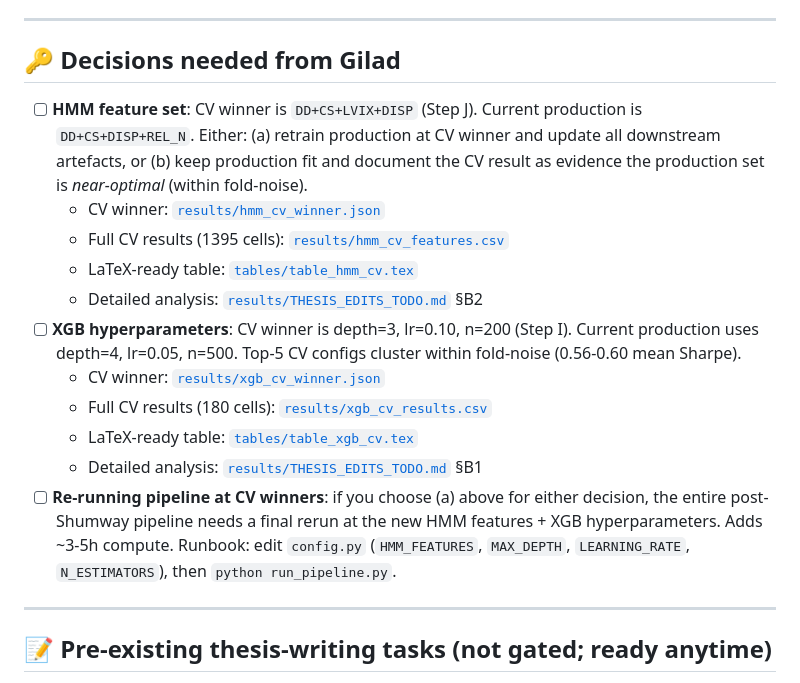
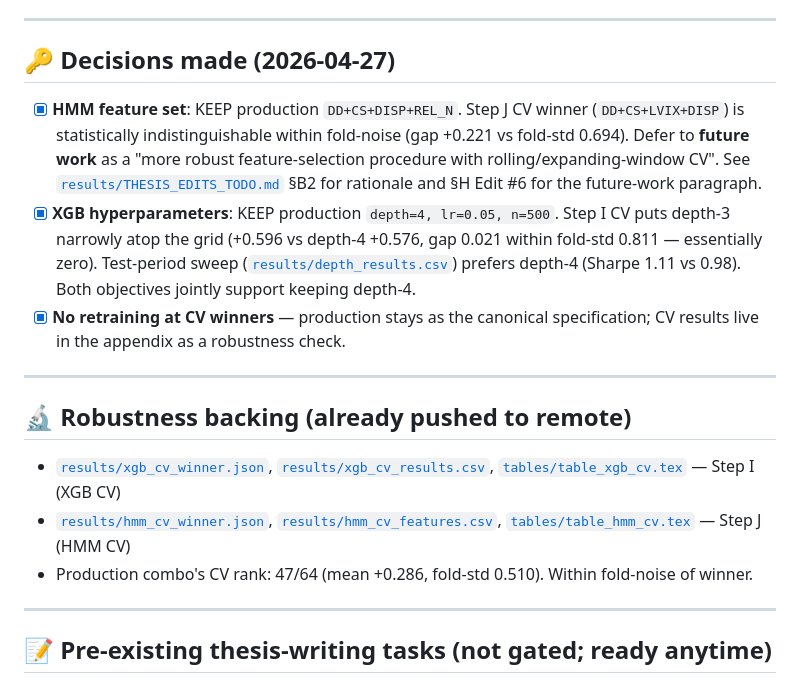
Before and after one commit to giladgang/momentum_regime, a Markdown page: TODO.md, the part around the change. Rendered like a GitHub page.

```diff
--- a/TODO.md
+++ b/TODO.md
@@ -59,19 +59,19 @@
 
 ---
 
-## 🔑 Decisions needed from Gilad
+## 🔑 Decisions made (2026-04-27)
 
-- [ ] **HMM feature set**: CV winner is `DD+CS+LVIX+DISP` (Step J). Current production is `DD+CS+DISP+REL_N`. Either: (a) retrain production at CV winner and update all downstream artefacts, or (b) keep production fit and document the CV result as evidence the production set is *near-optimal* (within fold-noise).
-  - CV winner: [`results/hmm_cv_winner.json`](results/hmm_cv_winner.json)
-  - Full CV results (1395 cells): [`results/hmm_cv_features.csv`](results/hmm_cv_features.csv)
-  - LaTeX-ready table: [`tables/table_hmm_cv.tex`](tables/table_hmm_cv.tex)
-  - Detailed analysis: [`results/THESIS_EDITS_TODO.md`](results/THESIS_EDITS_TODO.md) §B2
-- [ ] **XGB hyperparameters**: CV winner is depth=3, lr=0.10, n=200 (Step I). Current production uses depth=4, lr=0.05, n=500. Top-5 CV configs cluster within fold-noise (0.56-0.60 mean Sharpe).
-  - CV winner: [`results/xgb_cv_winner.json`](results/xgb_cv_winner.json)
-  - Full CV results (180 cells): [`results/xgb_cv_results.csv`](results/xgb_cv_results.csv)
-  - LaTeX-ready table: [`tables/table_xgb_cv.tex`](tables/table_xgb_cv.tex)
-  - Detailed analysis: [`results/THESIS_EDITS_TODO.md`](results/THESIS_EDITS_TODO.md) §B1
-- [ ] **Re-running pipeline at CV winners**: if you choose (a) above for either decision, the entire post-Shumway pipeline needs a final rerun at the new HMM features + XGB hyperparameters. Adds ~3-5h compute. Runbook: edit `config.py` (`HMM_FEATURES`, `MAX_DEPTH`, `LEARNING_RATE`, `N_ESTIMATORS`), then `python run_pipeline.py`.
+- [x] **HMM feature set**: KEEP production `DD+CS+DISP+REL_N`. Step J CV winner (`DD+CS+LVIX+DISP`) is statistically indistinguishable within fold-noise (gap +0.221 vs fold-std 0.694). Defer to **future work** as a "more robust feature-selection procedure with rolling/expanding-window CV". See [`results/THESIS_EDITS_TODO.md`](results/THESIS_EDITS_TODO.md) §B2 for rationale and §H Edit #6 for the future-work paragraph.
+- [x] **XGB hyperparameters**: KEEP production `depth=4, lr=0.05, n=500`. Step I CV puts depth-3 narrowly atop the grid (+0.596 vs depth-4 +0.576, gap 0.021 within fold-std 0.811 — essentially zero). Test-period sweep ([`results/depth_results.csv`](results/depth_results.csv)) prefers depth-4 (Sharpe 1.11 vs 0.98). Both objectives jointly support keeping depth-4.
+- [x] **No retraining at CV winners** — production stays as the canonical specification; CV results live in the appendix as a robustness check.
+
+---
+
+## 🔬 Robustness backing (already pushed to remote)
+
+- [`results/xgb_cv_winner.json`](results/xgb_cv_winner.json), [`results/xgb_cv_results.csv`](results/xgb_cv_results.csv), [`tables/table_xgb_cv.tex`](tables/table_xgb_cv.tex) — Step I (XGB CV)
+- [`results/hmm_cv_winner.json`](results/hmm_cv_winner.json), [`results/hmm_cv_features.csv`](results/hmm_cv_features.csv), [`tables/table_hmm_cv.tex`](tables/table_hmm_cv.tex) — Step J (HMM CV)
+- Production combo's CV rank: 47/64 (mean +0.286, fold-std 0.510). Within fold-noise of winner.
 
 ---
 
```
Also changed, not shown: results/THESIS_EDITS_TODO.md (+15 -4 lines).
